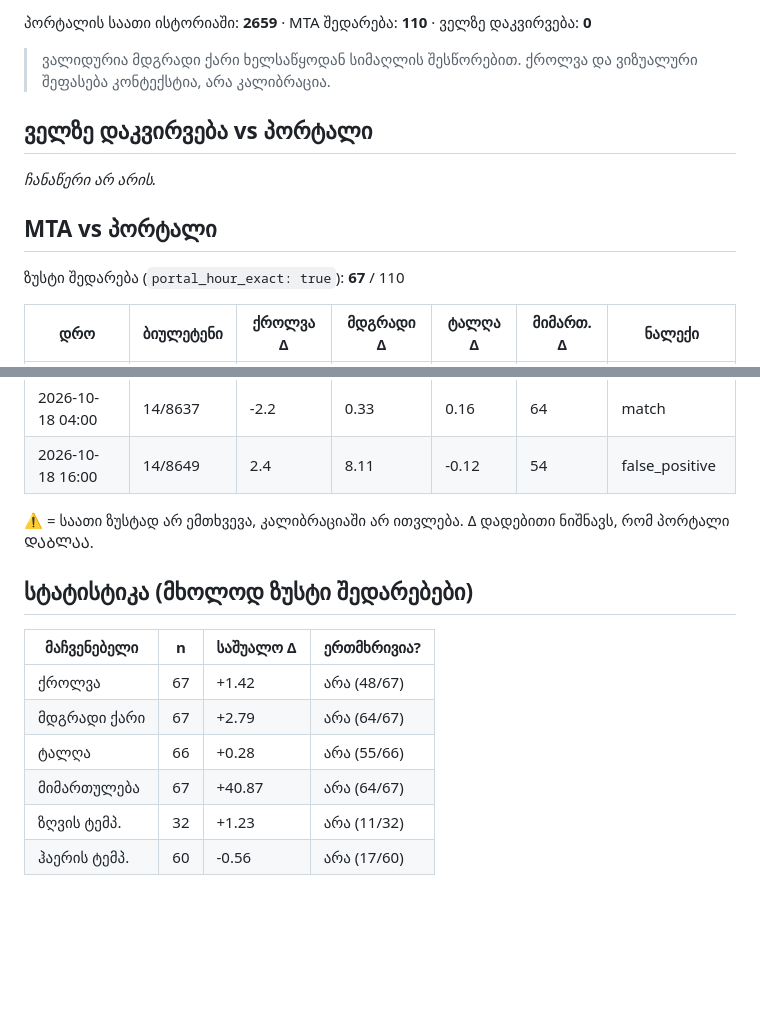
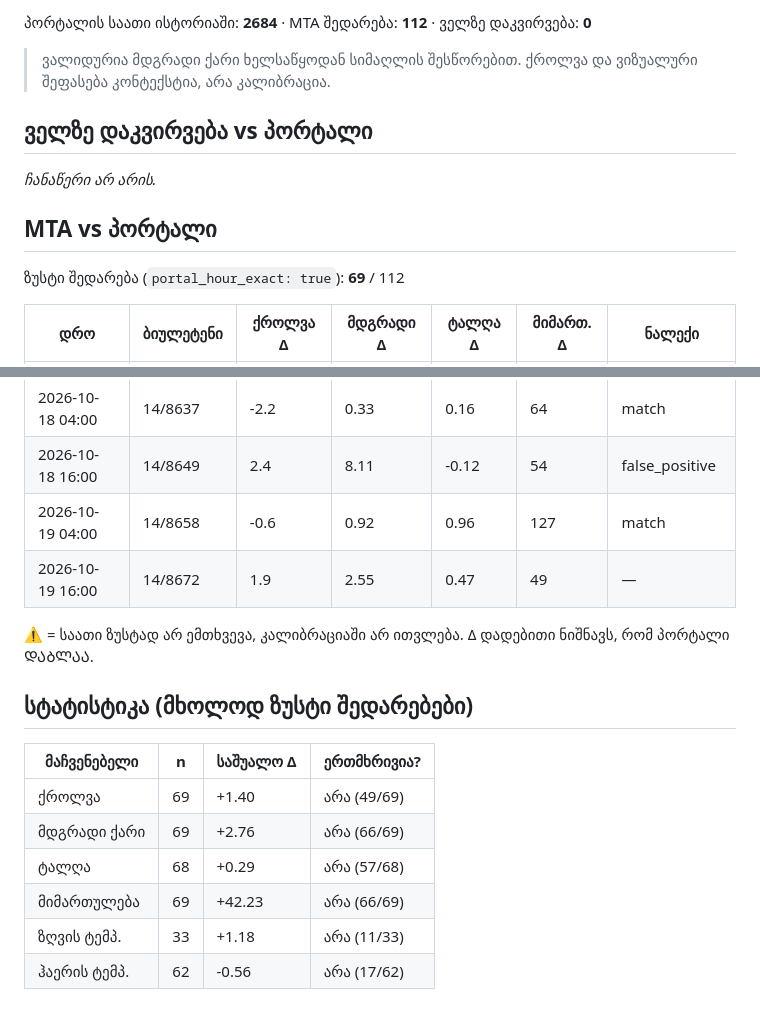
Before and after one commit to Georgeparker-GP/poti-forecast-portal, a Markdown page: comparison.md, 2 parts joined by grey strips. GitHub-like rendering; blank space fills up the shorter version.

Commit message:
შედარების ანგარიში (2026-10-19)

```diff
--- a/comparison.md
+++ b/comparison.md
@@ -4,5 +4,5 @@
 
-პორტალის საათი ისტორიაში: **2659** · MTA შედარება: **110** · ველზე დაკვირვება: **0**
+პორტალის საათი ისტორიაში: **2684** · MTA შედარება: **112** · ველზე დაკვირვება: **0**
 
 > ვალიდურია მდგრადი ქარი ხელსაწყოდან სიმაღლის შესწორებით. ქროლვა და ვიზუალური შეფასება კონტექსტია, არა კალიბრაცია.
 
@@ -12,7 +12,7 @@ _ჩანაწერი არ არის._
 
 ## MTA vs პორტალი
 
-ზუსტი შედარება (`portal_hour_exact: true`): **67** / 110
+ზუსტი შედარება (`portal_hour_exact: true`): **69** / 112
 
 | დრო | ბიულეტენი | ქროლვა Δ | მდგრადი Δ | ტალღა Δ | მიმართ. Δ | ნალექი |
 |---|---|---|---|---|---|---|
@@ -126,6 +126,8 @@ _ჩანაწერი არ არის._
 | 2026-10-17 16:00 | 14/8626 | -0.0 | 0.12 | 0.18 | 38 | match |
 | 2026-10-18 04:00 | 14/8637 | -2.2 | 0.33 | 0.16 | 64 | match |
 | 2026-10-18 16:00 | 14/8649 | 2.4 | 8.11 | -0.12 | 54 | false_positive |
+| 2026-10-19 04:00 | 14/8658 | -0.6 | 0.92 | 0.96 | 127 | match |
+| 2026-10-19 16:00 | 14/8672 | 1.9 | 2.55 | 0.47 | 49 | — |
 
 ⚠ = საათი ზუსტად არ ემთხვევა, კალიბრაციაში არ ითვლება. Δ დადებითი ნიშნავს, რომ პორტალი ᲓᲐᲑᲚᲐᲐ.
 
@@ -133,9 +135,9 @@ _ჩანაწერი არ არის._
 
 | მაჩვენებელი | n | საშუალო Δ | ერთმხრივია? |
 |---|---|---|---|
-| ქროლვა | 67 | +1.42 | არა (48/67) |
-| მდგრადი ქარი | 67 | +2.79 | არა (64/67) |
-| ტალღა | 66 | +0.28 | არა (55/66) |
-| მიმართულება | 67 | +40.87 | არა (64/67) |
-| ზღვის ტემპ. | 32 | +1.23 | არა (11/32) |
-| ჰაერის ტემპ. | 60 | -0.56 | არა (17/60) |
+| ქროლვა | 69 | +1.40 | არა (49/69) |
+| მდგრადი ქარი | 69 | +2.76 | არა (66/69) |
+| ტალღა | 68 | +0.29 | არა (57/68) |
+| მიმართულება | 69 | +42.23 | არა (66/69) |
+| ზღვის ტემპ. | 33 | +1.18 | არა (11/33) |
+| ჰაერის ტემპ. | 62 | -0.56 | არა (17/62) |
```
Also changed, not shown: other parts of comparison.md (+1 -1 lines).
